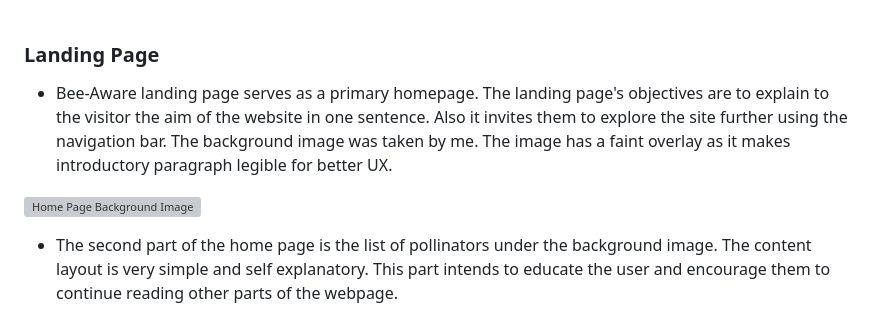
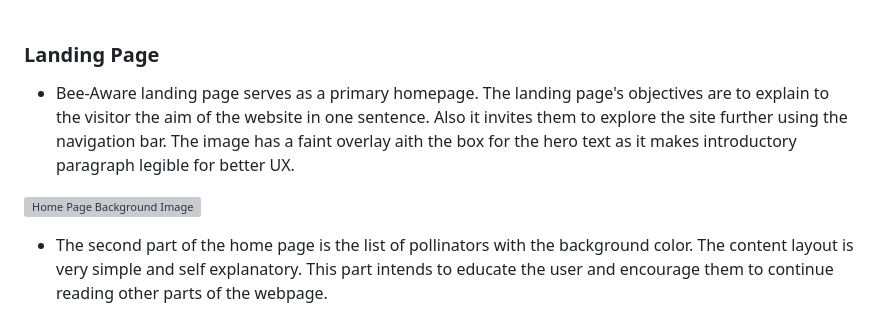
Before and after one commit to Indre-V/bee-aware, a Markdown page: README.md, the part around the change. Rendered like a GitHub page; grey boxes are pictures that could not be loaded.

```diff
--- a/README.md
+++ b/README.md
@@ -153,11 +153,11 @@ Wireframes for the website were made using Balsamiq tool. Keeping in mind mobile
 
 ### Landing Page
 
-- Bee-Aware landing page serves as a primary homepage. The landing page's objectives are to explain to the visitor the aim of the website in one sentence. Also it invites them to explore the site further using the navigation bar. The background image was taken by me. The image has a faint overlay as it makes introductory paragraph legible for better UX.
+- Bee-Aware landing page serves as a primary homepage. The landing page's objectives are to explain to the visitor the aim of the website in one sentence. Also it invites them to explore the site further using the navigation bar. The image has a faint overlay aith the box for the hero text as it makes introductory paragraph legible for better UX.
 
 ![Home Page Background Image](docs/home-page-background-image.png)
 
-- The second part of the home page is the list of pollinators under the background image. The content layout is very simple and self explanatory. This part intends to educate the user and encourage them to continue reading other parts of the webpage.
+- The second part of the home page is the list of pollinators with the background color. The content layout is very simple and self explanatory. This part intends to educate the user and encourage them to continue reading other parts of the webpage.
 
 ![Home Page Second Part](docs/home-page-part-two.png)
 
```
Also changed, not shown: docs/about-tablet-view.png (added), docs/home-page-part-two.png (added), 4 other files.
